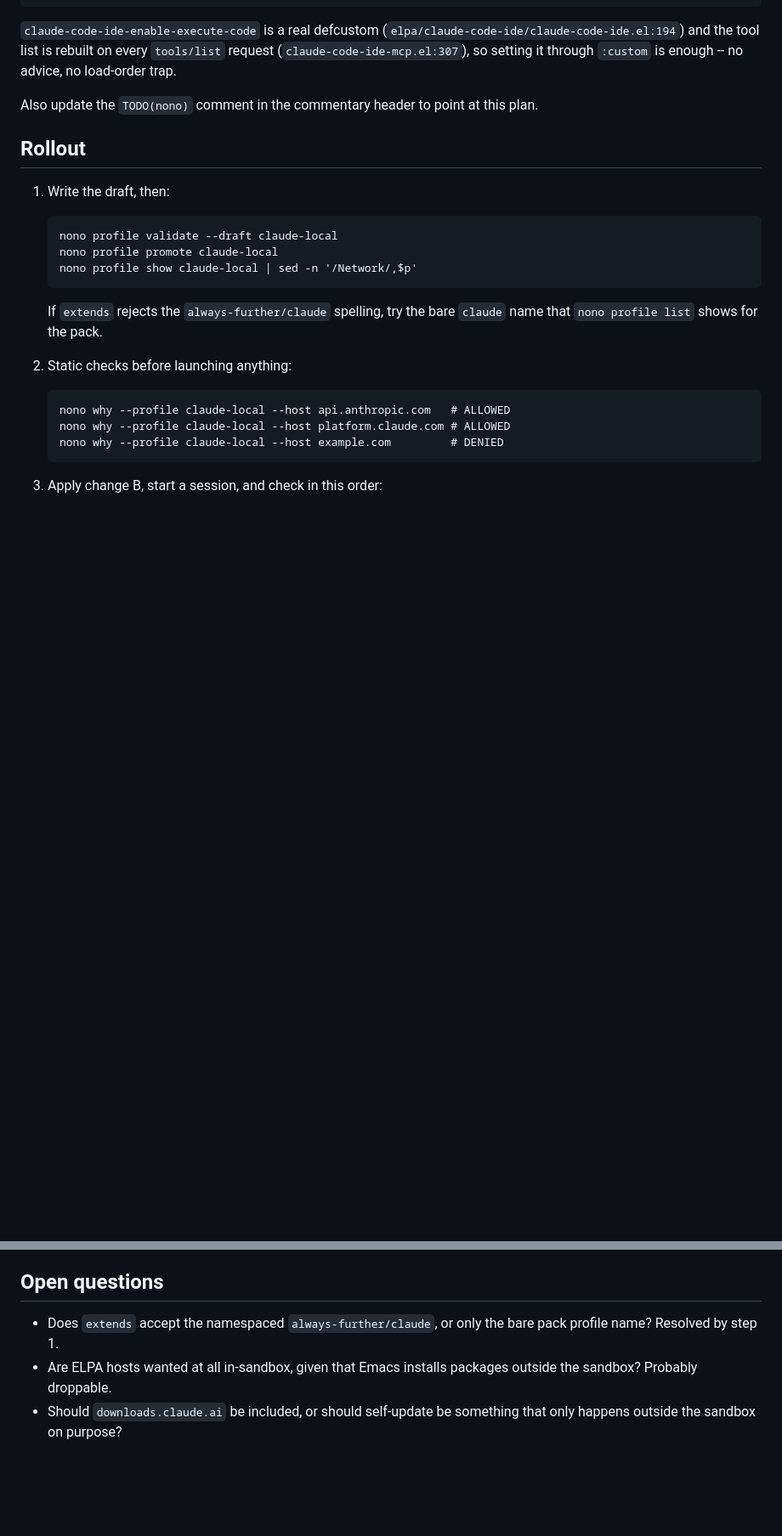
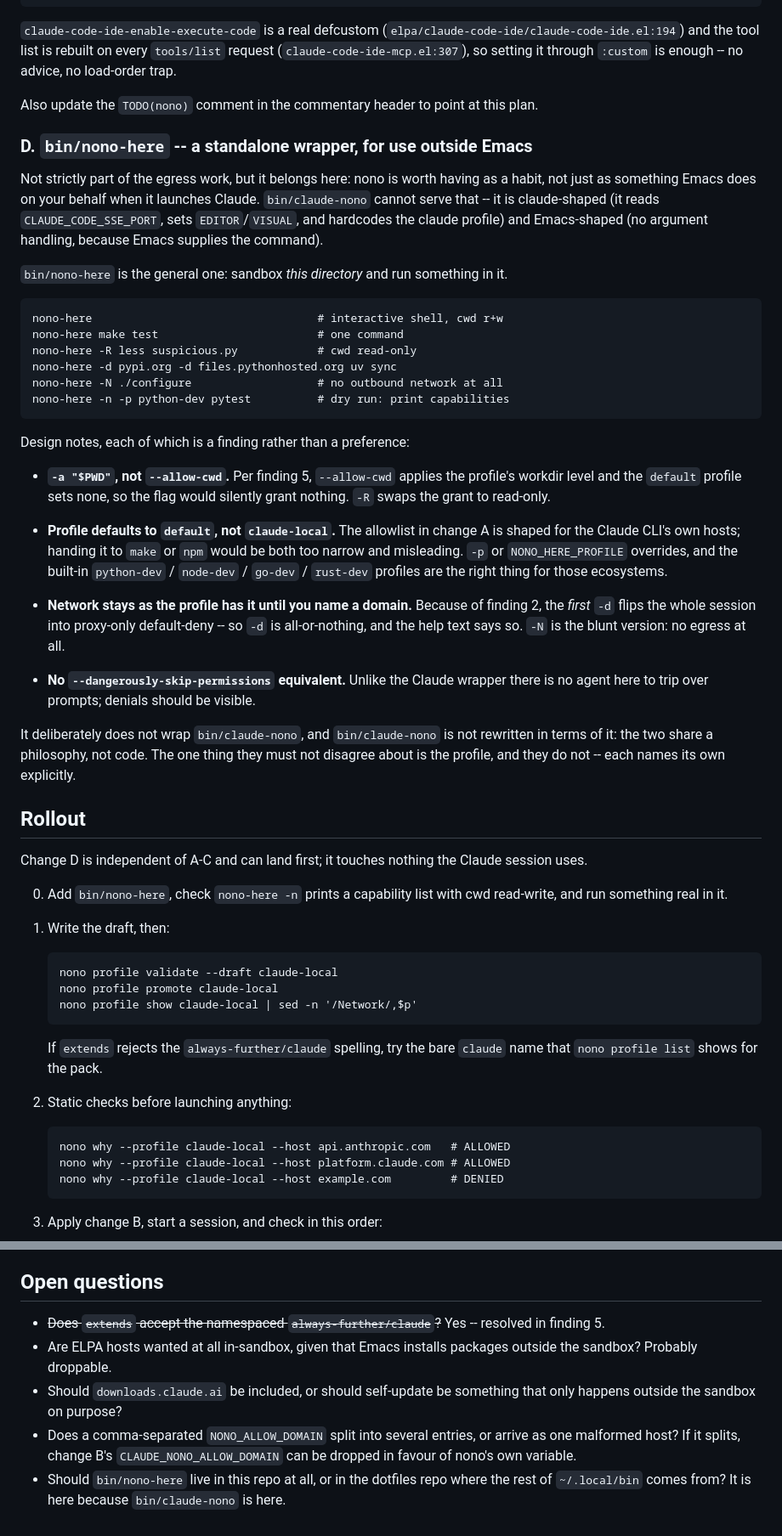
Before and after one commit to saintaardvark/dot.emacs.d, a Markdown page: NETWORK-FILTERING-PLAN.md, 2 parts joined by grey strips. Shown at 85% size. Drawn GitHub-style; blank space fills up the shorter version.

Commit message:
Network plan: add change D, a standalone nono wrapper (written by Claude 🤖)

```diff
--- a/NETWORK-FILTERING-PLAN.md
+++ b/NETWORK-FILTERING-PLAN.md
@@ -241,7 +241,60 @@ enough -- no advice, no load-order trap.
 Also update the `TODO(nono)` comment in the commentary header to point
 at this plan.
 
+### D. `bin/nono-here` -- a standalone wrapper, for use outside Emacs
+
+Not strictly part of the egress work, but it belongs here: nono is
+worth having as a habit, not just as something Emacs does on your
+behalf when it launches Claude.  `bin/claude-nono` cannot serve that --
+it is claude-shaped (it reads `CLAUDE_CODE_SSE_PORT`, sets
+`EDITOR`/`VISUAL`, and hardcodes the claude profile) and Emacs-shaped
+(no argument handling, because Emacs supplies the command).
+
+`bin/nono-here` is the general one: sandbox *this directory* and run
+something in it.
+
+    nono-here                                  # interactive shell, cwd r+w
+    nono-here make test                        # one command
+    nono-here -R less suspicious.py            # cwd read-only
+    nono-here -d pypi.org -d files.pythonhosted.org uv sync
+    nono-here -N ./configure                   # no outbound network at all
+    nono-here -n -p python-dev pytest          # dry run: print capabilities
+
+Design notes, each of which is a finding rather than a preference:
+
+- **`-a "$PWD"`, not `--allow-cwd`.**  Per finding 5, `--allow-cwd`
+  applies the profile's workdir level and the `default` profile sets
+  none, so the flag would silently grant nothing.  `-R` swaps the grant
+  to read-only.
+
+- **Profile defaults to `default`, not `claude-local`.**  The
+  allowlist in change A is shaped for the Claude CLI's own hosts;
+  handing it to `make` or `npm` would be both too narrow and
+  misleading.  `-p` or `NONO_HERE_PROFILE` overrides, and the built-in
+  `python-dev` / `node-dev` / `go-dev` / `rust-dev` profiles are the
+  right thing for those ecosystems.
+
+- **Network stays as the profile has it until you name a domain.**
+  Because of finding 2, the *first* `-d` flips the whole session into
+  proxy-only default-deny -- so `-d` is all-or-nothing, and the help
+  text says so.  `-N` is the blunt version: no egress at all.
+
+- **No `--dangerously-skip-permissions` equivalent.**  Unlike the
+  Claude wrapper there is no agent here to trip over prompts; denials
+  should be visible.
+
+It deliberately does not wrap `bin/claude-nono`, and `bin/claude-nono`
+is not rewritten in terms of it: the two share a philosophy, not code.
+The one thing they must not disagree about is the profile, and they
+do not -- each names its own explicitly.
+
 ## Rollout
+
+Change D is independent of A-C and can land first; it touches nothing
+the Claude session uses.
+
+0. Add `bin/nono-here`, check `nono-here -n` prints a capability list
+   with cwd read-write, and run something real in it.
 
 1. Write the draft, then:
 
@@ -312,9 +365,16 @@ protection than it is:
 
 ## Open questions
 
-- Does `extends` accept the namespaced `always-further/claude`, or only
-  the bare pack profile name?  Resolved by step 1.
+- ~~Does `extends` accept the namespaced `always-further/claude`?~~
+  Yes -- resolved in finding 5.
 - Are ELPA hosts wanted at all in-sandbox, given that Emacs installs
   packages outside the sandbox?  Probably droppable.
 - Should `downloads.claude.ai` be included, or should self-update be
   something that only happens outside the sandbox on purpose?
+- Does a comma-separated `NONO_ALLOW_DOMAIN` split into several
+  entries, or arrive as one malformed host?  If it splits, change B's
+  `CLAUDE_NONO_ALLOW_DOMAIN` can be dropped in favour of nono's own
+  variable.
+- Should `bin/nono-here` live in this repo at all, or in the dotfiles
+  repo where the rest of `~/.local/bin` comes from?  It is here because
+  `bin/claude-nono` is here.
```
